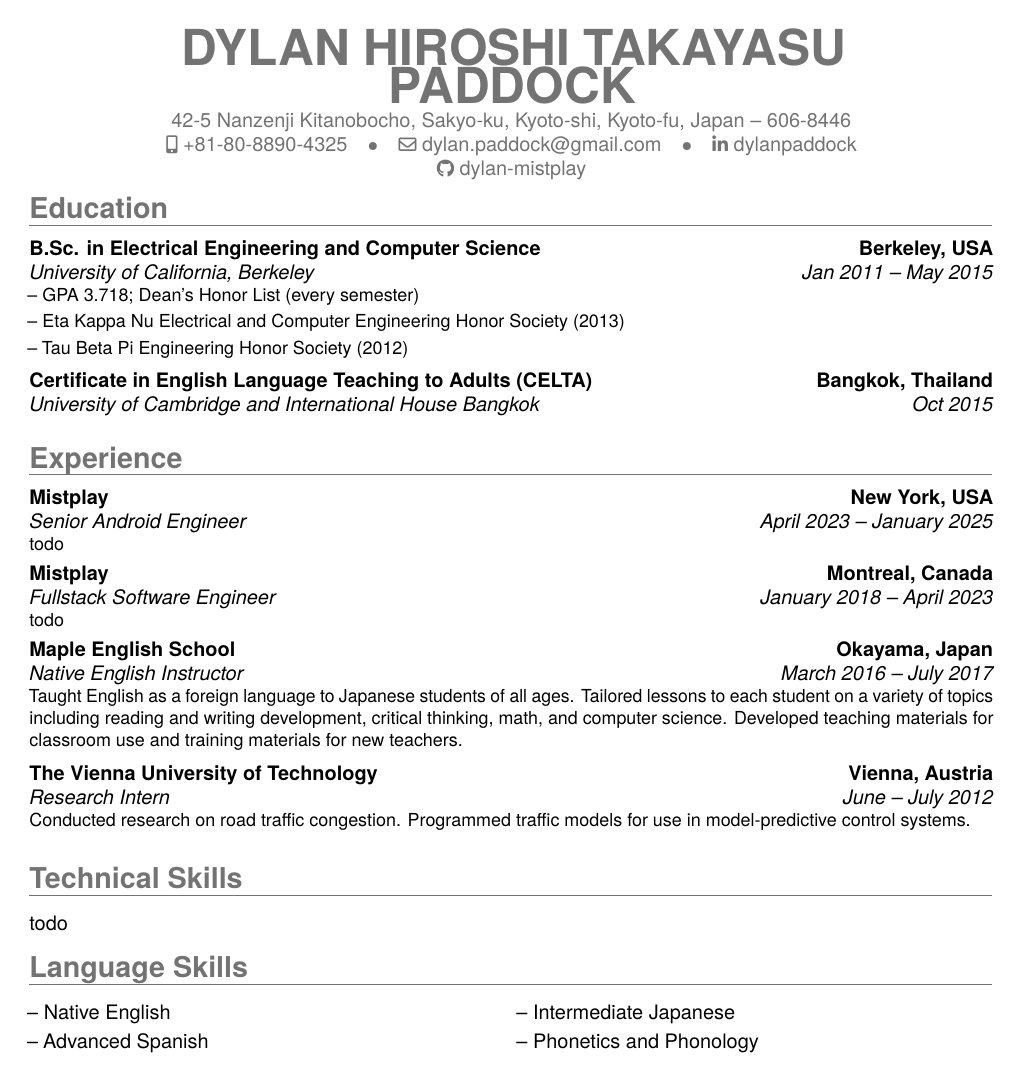
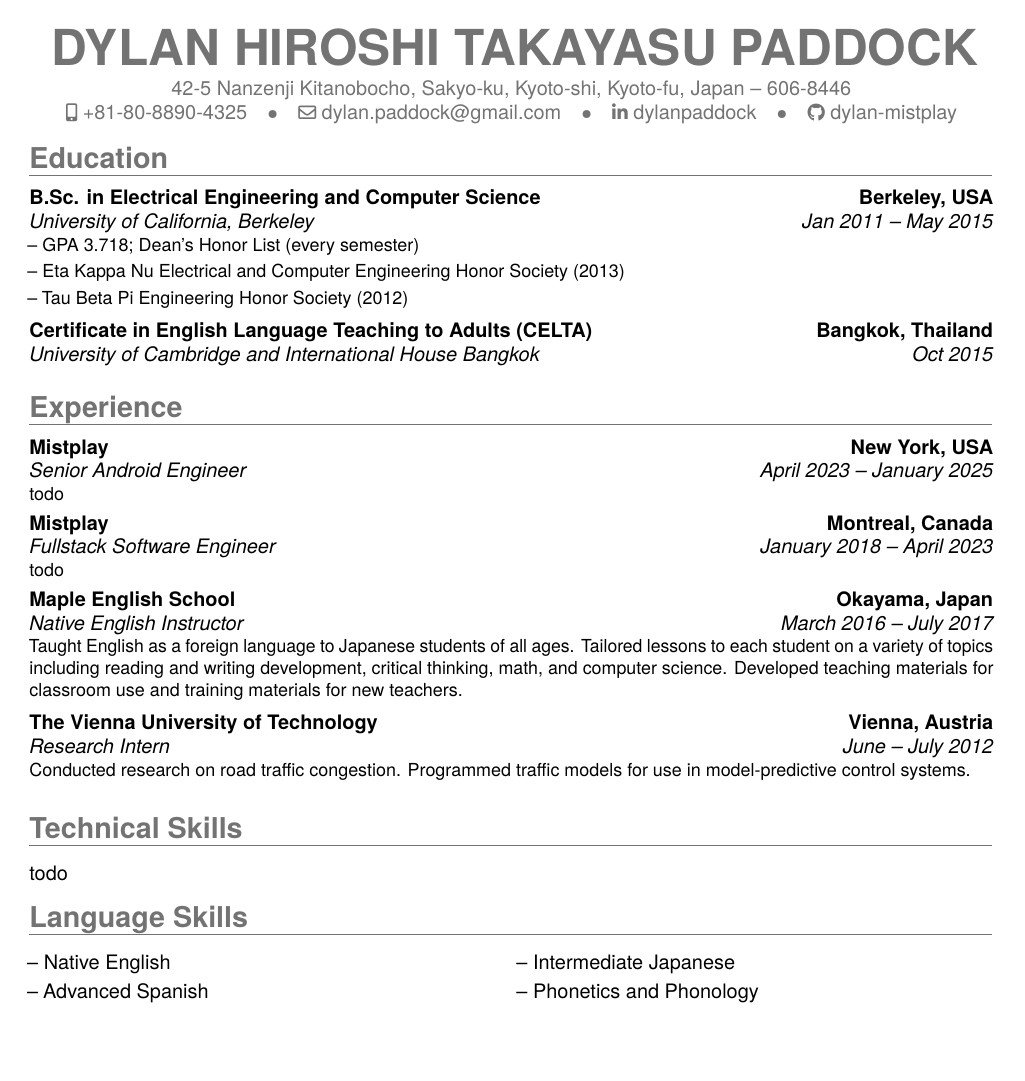
Before and after one commit to dylanpaddock/resume, a LaTeX CV (resume.tex): the whole page. Compiled offline with pdfLaTeX.

Commit message:
Patch header for better spacing

```diff
--- a/resume.tex
+++ b/resume.tex
@@ -48,11 +48,26 @@
 
 \renewcommand{\listitemsymbol}{--~} % Changes the symbol used for lists
 
+% Remove the arbitrary 80% width restriction for the name
+\patchcmd{\makehead}
+  {\setlength{\makeheaddetailswidth}{0.8\textwidth}}
+  {\setlength{\makeheaddetailswidth}{\textwidth}}
+  {\typeout{patch success}}
+  {\typeout{patch failure}}
+
+% Add additional whitespace between the name and address
+\patchcmd{\makehead}
+  {\addressfont\color{addresscolor}}
+  {\vspace{0.1cm}\addressfont\color{addresscolor}}
+  {\typeout{patch success}}
+  {\typeout{patch failure}}
+
+
 %----------------------------------------------------------------------------------------
 % NAME AND CONTACT INFORMATION SECTION
 %----------------------------------------------------------------------------------------
 
-\name{}{DYLAN HIROSHI TAKAYASU PADDOCK} % Add space to one side for consistent centering.
+\name{}{DYLAN HIROSHI TAKAYASU PADDOCK}
 \address{42-5 Nanzenji Kitanobocho, Sakyo-ku, Kyoto-shi, Kyoto-fu, Japan}{}{606-8446}
 \mobile{+81-80-8890-4325}
 \email{dylan.paddock@gmail.com}
```
Also changed, not shown: resume.tex (3 more changed lines).
